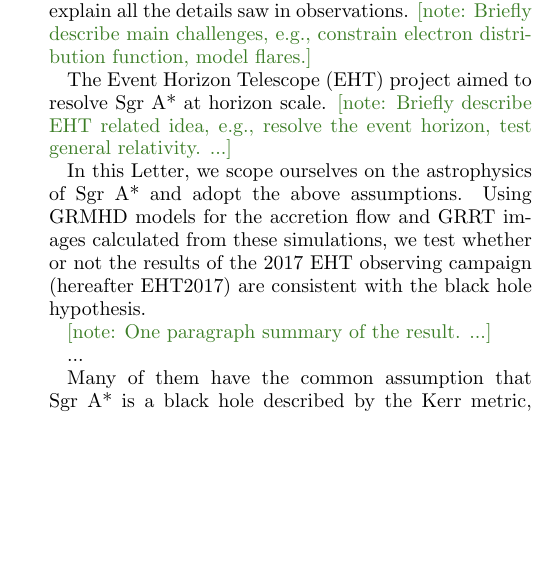
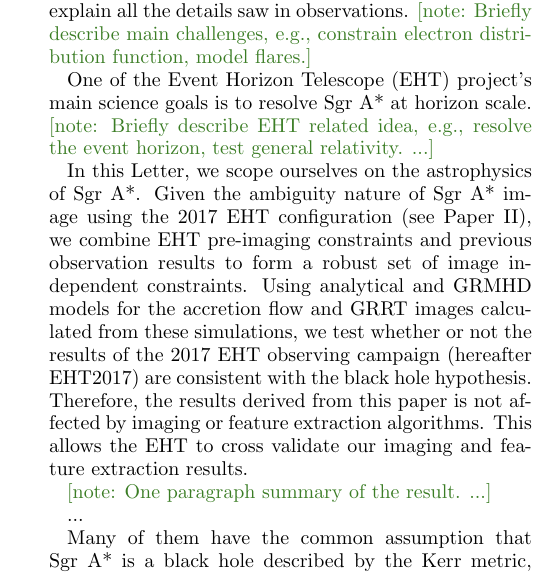
Before and after one commit to rndref/EHT_SGRA5, a LaTeX paper (main.tex): part of one column of page 2 of 9 before the commit and part of one column of page 2 of 10 after it, cut so that both start at the same text, the shorter picture padded with empty space. Compiled offline with pdfLaTeX.

Commit message:
Improve the description of the scope

```diff
--- a/main.tex
+++ b/main.tex
@@ -163,19 +163,26 @@
 % Paper scope
 
 % What EHT brings in
-The Event Horizon Telescope (EHT) project aimed to resolve \sgra at
-horizon scale.
+One of the Event Horizon Telescope (EHT) project's main science goals
+is to resolve \sgra at horizon scale.
 \note{Briefly describe EHT related idea, e.g., resolve the event
   horizon, test general relativity.
   ...}
 
 % Scope of this paper
-In this Letter, we scope ourselves on the astrophysics of \sgra and
-adopt the above assumptions.
-Using GRMHD models for the accretion flow and GRRT images calculated
-from these simulations, we test whether or not the results of the 2017
-EHT observing campaign (hereafter EHT2017) are consistent with the
-black hole hypothesis.
+In this Letter, we scope ourselves on the astrophysics of \sgra.
+Given the ambiguity nature of \sgra image using the 2017 EHT
+configuration (see Paper II), we combine EHT pre-imaging constraints
+and previous observation results to form a robust set of image
+independent constraints.
+Using analytical and GRMHD models for the accretion flow and GRRT
+images calculated from these simulations, we test whether or not the
+results of the 2017 EHT observing campaign (hereafter EHT2017) are
+consistent with the black hole hypothesis.
+Therefore, the results derived from this paper is not affected by
+imaging or feature extraction algorithms.
+This allows the EHT to cross validate our imaging and feature
+extraction results.
 
 % One paragraph summary of the result
 \note{One paragraph summary of the result.
```
